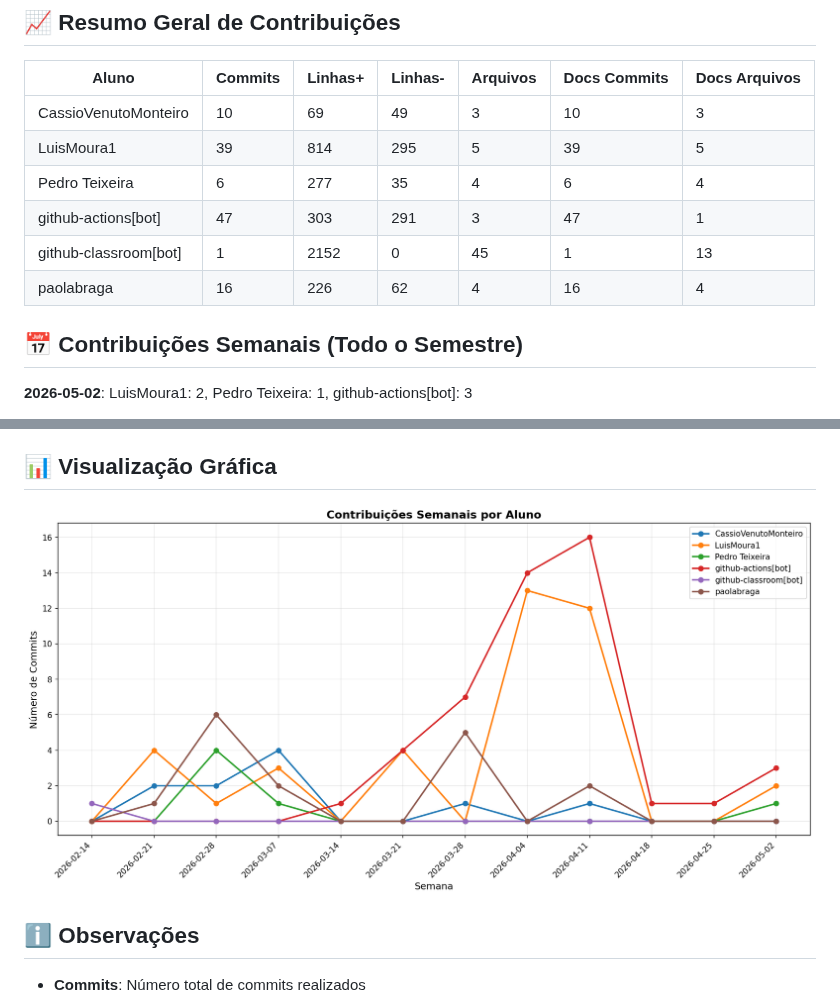
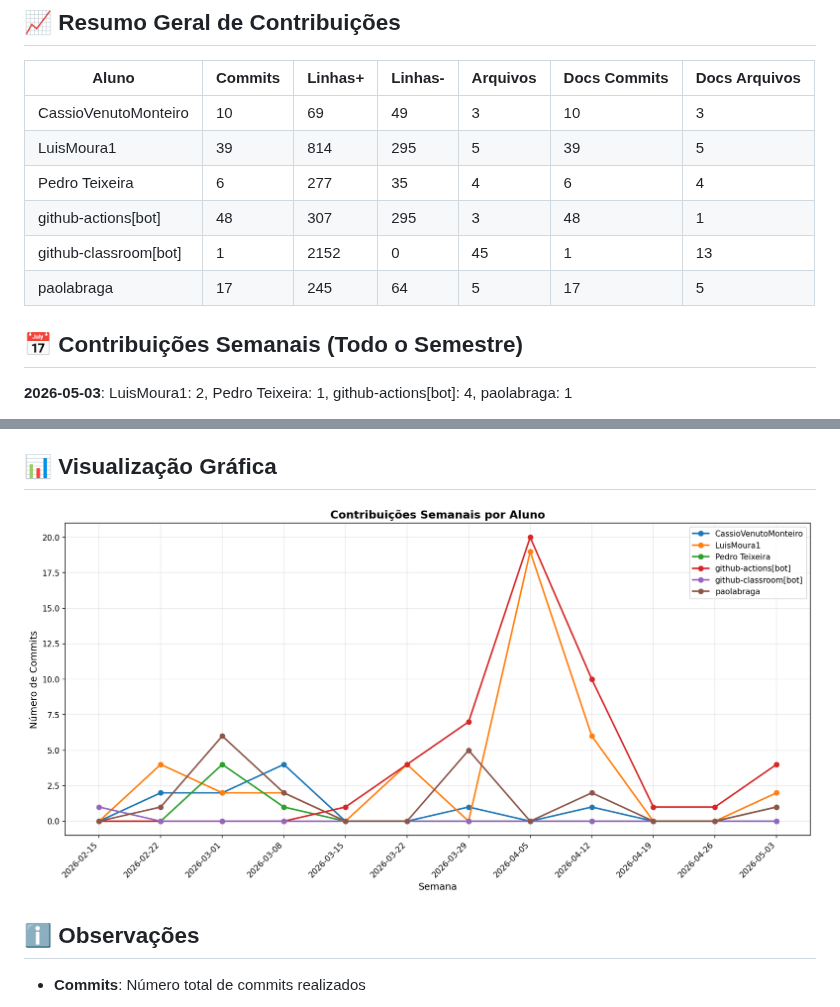
Before and after one commit to ICEI-PUC-Minas-PMV-SI/pmv-si-2026-1-pe6-t2-t2-g9-E-Commerce-Escalavel, a Markdown page: docs/CONTRIBUTION_REPORT.md, 2 parts joined by grey strips. Drawn GitHub-style; pictures changed too: docs/img/contribution-weekly.png.

```diff
--- a/docs/CONTRIBUTION_REPORT.md
+++ b/docs/CONTRIBUTION_REPORT.md
@@ -11,12 +11,12 @@
 | CassioVenutoMonteiro  |        10 |        69 |        49 |          3 |             10 |               3 |
 | LuisMoura1            |        39 |       814 |       295 |          5 |             39 |               5 |
 | Pedro Teixeira        |         6 |       277 |        35 |          4 |              6 |               4 |
-| github-actions[bot]   |        47 |       303 |       291 |          3 |             47 |               1 |
+| github-actions[bot]   |        48 |       307 |       295 |          3 |             48 |               1 |
 | github-classroom[bot] |         1 |      2152 |         0 |         45 |              1 |              13 |
-| paolabraga            |        16 |       226 |        62 |          4 |             16 |               4 |
+| paolabraga            |        17 |       245 |        64 |          5 |             17 |               5 |
 
 
 ## 📅 Contribuições Semanais (Todo o Semestre)
 
-**2026-05-02**: LuisMoura1: 2, Pedro Teixeira: 1, github-actions[bot]: 3
+**2026-05-03**: LuisMoura1: 2, Pedro Teixeira: 1, github-actions[bot]: 4, paolabraga: 1
 
```
Also changed, not shown: other parts of docs/CONTRIBUTION_REPORT.md (+12 -12 lines), docs/img/contribution-total.png.
